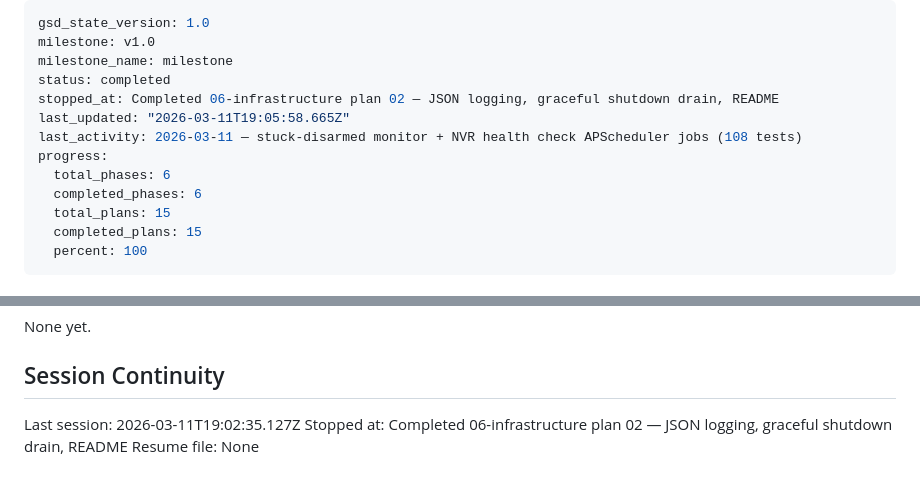
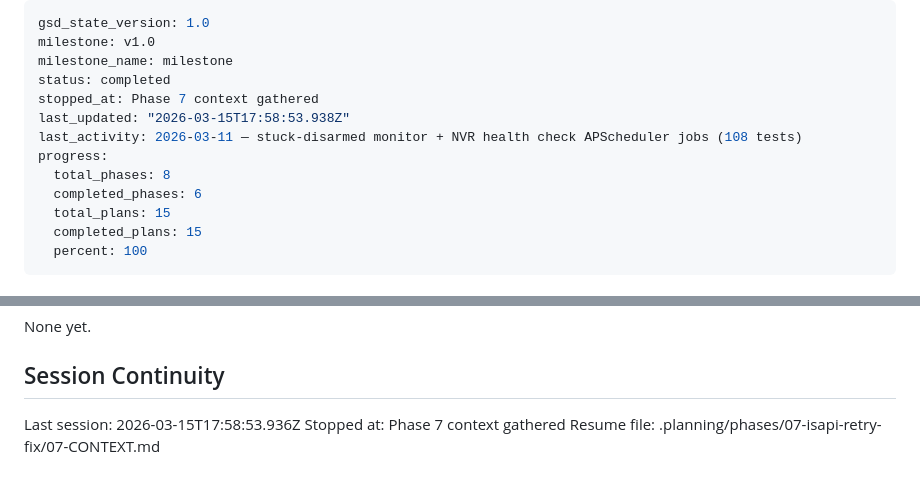
Before and after one commit to blitzu/hikvision-partition-manager, a Markdown page: .planning/STATE.md, 2 parts joined by grey strips. GitHub-like rendering.

Commit message:
docs(state): record phase 7 context session

```diff
--- a/.planning/STATE.md
+++ b/.planning/STATE.md
@@ -3,11 +3,11 @@ gsd_state_version: 1.0
 milestone: v1.0
 milestone_name: milestone
 status: completed
-stopped_at: Completed 06-infrastructure plan 02 — JSON logging, graceful shutdown drain, README
-last_updated: "2026-03-11T19:05:58.665Z"
+stopped_at: Phase 7 context gathered
+last_updated: "2026-03-15T17:58:53.938Z"
 last_activity: 2026-03-11 — stuck-disarmed monitor + NVR health check APScheduler jobs (108 tests)
 progress:
-  total_phases: 6
+  total_phases: 8
   completed_phases: 6
   total_plans: 15
   completed_plans: 15
@@ -134,6 +134,6 @@ None yet.
 
 ## Session Continuity
 
-Last session: 2026-03-11T19:02:35.127Z
-Stopped at: Completed 06-infrastructure plan 02 — JSON logging, graceful shutdown drain, README
-Resume file: None
+Last session: 2026-03-15T17:58:53.936Z
+Stopped at: Phase 7 context gathered
+Resume file: .planning/phases/07-isapi-retry-fix/07-CONTEXT.md
```
